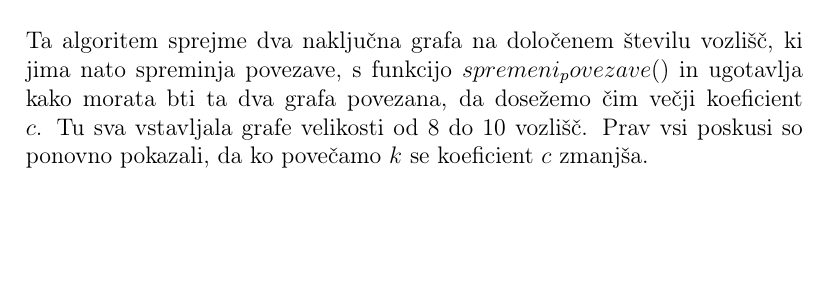
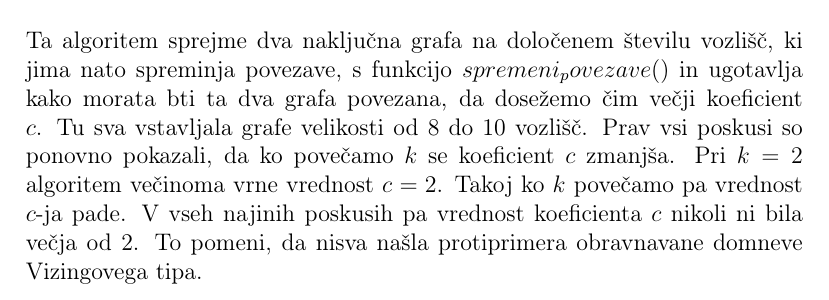
Before and after one commit to 1marcelspehonja/Vizing-type-conjecture, a LaTeX document (koncno_porocilo/porocilo.tex): part of page 7 of 7, cut so that both start at the same text, the shorter picture padded with empty space. Compiled offline with pdfLaTeX.

Commit message:
Update porocilo.tex

```diff
--- a/koncno_porocilo/porocilo.tex
+++ b/koncno_porocilo/porocilo.tex
@@ -85,7 +85,7 @@ Za večje grafe sva definirala psevdokodo po metodi simulated annealing:
 \includegraphics[width=13.5cm]{slika_2}
 \includegraphics[width=13.5cm]{slika_3}
 \end{figure} \\
-Ta algoritem sprejme dva naključna grafa na določenem številu vozlišč, ki jima nato spreminja povezave, s funkcijo $spremeni_povezave()$ in ugotavlja kako morata bti ta dva grafa povezana, da dosežemo čim večji koeficient $c$. Tu sva vstavljala grafe velikosti od 8 do 10 vozlišč. Prav vsi poskusi so ponovno pokazali, da ko povečamo $k$ se koeficient $c$ zmanjša.
+Ta algoritem sprejme dva naključna grafa na določenem številu vozlišč, ki jima nato spreminja povezave, s funkcijo $spremeni_povezave()$ in ugotavlja kako morata bti ta dva grafa povezana, da dosežemo čim večji koeficient $c$. Tu sva vstavljala grafe velikosti od 8 do 10 vozlišč. Prav vsi poskusi so ponovno pokazali, da ko povečamo $k$ se koeficient $c$ zmanjša. Pri $k=2$ algoritem večinoma vrne vrednost $c=2$. Takoj ko $k$ povečamo pa vrednost $c$-ja pade. V vseh najinih poskusih pa vrednost koeficienta $c$ nikoli ni bila večja od 2. To pomeni, da nisva našla protiprimera obravnavane domneve Vizingovega tipa.
 
 
 
```
